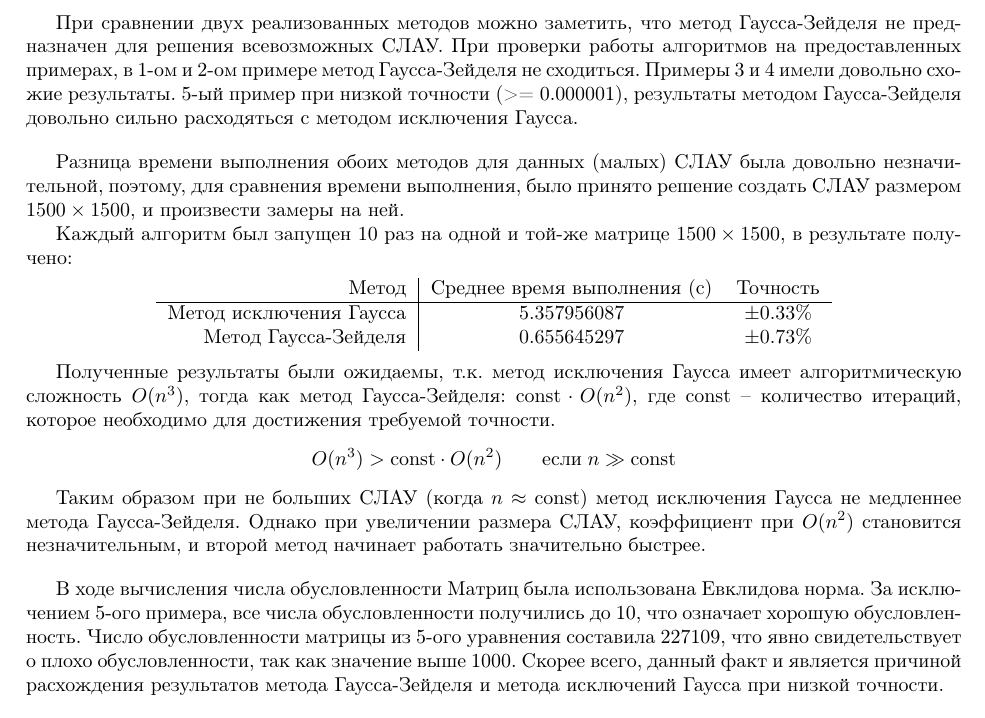
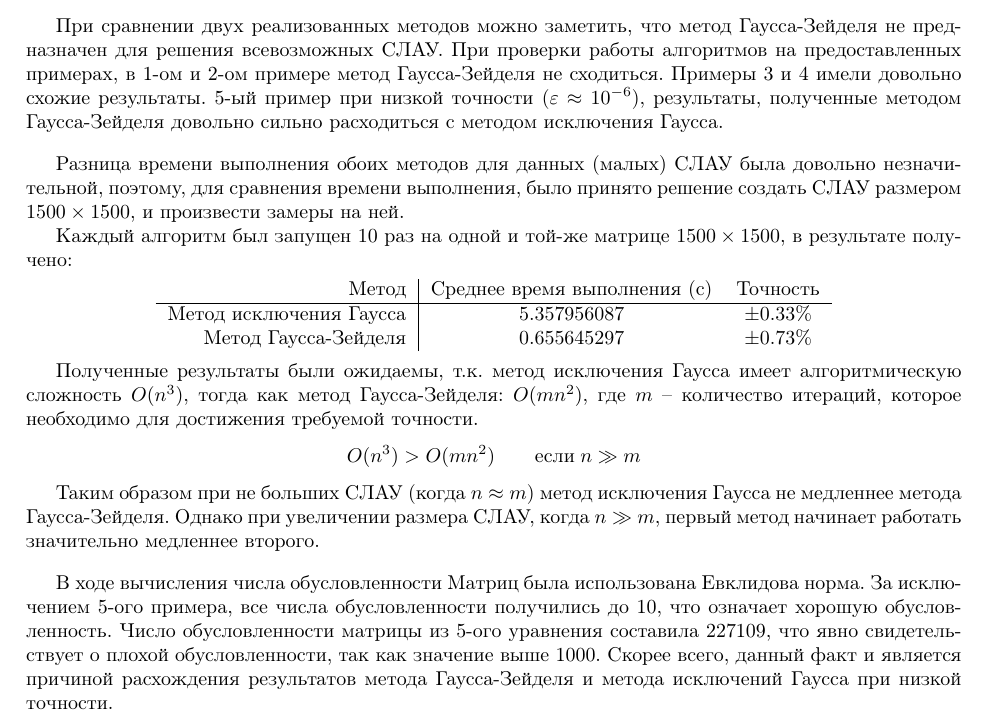
Before and after one commit to RIscRIpt/num_methods_labs, a LaTeX document (lab1/report/main.tex): part of page 5 of 5, cut so that both start at the same text. The pictures show the PDF file lab1/report/main.pdf that the author committed with the source.

Commit message:
lab1: report: fix conclusion

```diff
--- a/lab1/report/main.tex
+++ b/lab1/report/main.tex
@@ -257,7 +257,7 @@
 
 При сравнении двух реализованных методов можно заметить, что метод Гаусса-Зейделя не предназначен для решения всевозможных СЛАУ.
 При проверки работы алгоритмов на предоставленных примерах, в 1-ом и 2-ом примере метод Гаусса-Зейделя не сходиться. Примеры 3 и 4 имели довольно схожие результаты.
-5-ый пример при низкой точности (>= 0.000001), результаты методом Гаусса-Зейделя довольно сильно расходяться с методом исключения Гаусса.
+5-ый пример при низкой точности ($\varepsilon \approx 10^{-6}$), результаты, полученные методом Гаусса-Зейделя довольно сильно расходиться с методом исключения Гаусса.
 
 \bigskip
 
@@ -273,16 +273,16 @@
     \end{tabular}
 \end{center}
 
-Полученные результаты были ожидаемы, т.к. метод исключения Гаусса имеет алгоритмическую сложность $O(n^3)$, тогда как метод Гаусса-Зейделя: $\mathrm{const} \cdot O(n^2)$, где $\mathrm{const}$ -- количество итераций, которое необходимо для достижения требуемой точности.
+Полученные результаты были ожидаемы, т.к. метод исключения Гаусса имеет алгоритмическую сложность $O(n^3)$, тогда как метод Гаусса-Зейделя: $O(mn^2)$, где $m$ -- количество итераций, которое необходимо для достижения требуемой точности.
 \begin{equation*}
-    O(n^3) > \mathrm{const} \cdot O(n^2) \qquad \text{если} \; n \gg \mathrm{const}
+    O(n^3) > O(mn^2) \qquad \text{если} \; n \gg m
 \end{equation*}
 
-Таким образом при не больших СЛАУ (когда $n \approx \mathrm{const}$) метод исключения Гаусса не медленнее метода Гаусса-Зейделя. Однако при увеличении размера СЛАУ, коэффициент при $O(n^2)$ становится незначительным, и второй метод начинает работать значительно быстрее.
+Таким образом при не больших СЛАУ (когда $n \approx m$) метод исключения Гаусса не медленнее метода Гаусса-Зейделя. Однако при увеличении размера СЛАУ, когда $n \gg m$, первый метод начинает работать значительно медленнее второго.
 
 \bigskip
 
 В ходе вычисления числа обусловленности Матриц была использована Евклидова норма. За исключением 5-ого примера, все числа обусловленности получились до 10, что означает хорошую обусловленность.
-Число обусловленности матрицы из 5-ого уравнения составила 227109, что явно свидетельствует о плохо обусловленности, так как значение выше 1000. Скорее всего, данный факт и является причиной расхождения результатов метода Гаусса-Зейделя и метода исключений Гаусса при низкой точности.
+Число обусловленности матрицы из 5-ого уравнения составила 227109, что явно свидетельствует о плохой обусловленности, так как значение выше 1000. Скорее всего, данный факт и является причиной расхождения результатов метода Гаусса-Зейделя и метода исключений Гаусса при низкой точности.
 
 \end{document}
```
Also changed, not shown: lab1/report/main.pdf.
